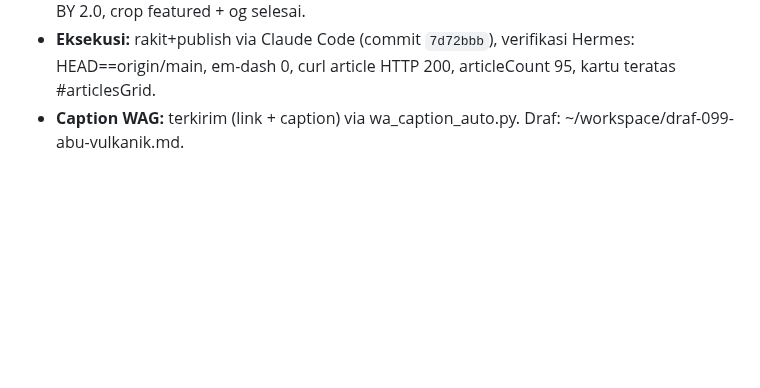
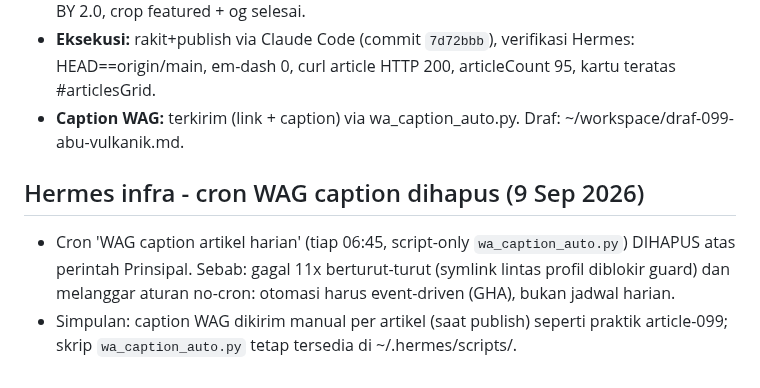
Before and after one commit to pp-hifdi/berita-hifdi, a Markdown page: STATUS-SEKJEN.md, the part around the change. Drawn GitHub-style; blank space fills up the shorter version.

Commit message:
docs: STATUS-SEKJEN hapus cron WAG caption (keputusan 9 Sep 2026)

```diff
--- a/STATUS-SEKJEN.md
+++ b/STATUS-SEKJEN.md
@@ -111,3 +111,7 @@ Aturan: pipeline macet = berhenti & perbaiki; Admin tidak trigger manual tanpa k
 - **Sumber:** dokumen SE dari Prinsipal + 3 berita terverifikasi HTTP 200 (MetroTV pusat krisis kesehatan, CNN sebaran abu Jakarta, detik/BMKG). Hero foto Commons Pierre Markuse CC BY 2.0, crop featured + og selesai.
 - **Eksekusi:** rakit+publish via Claude Code (commit `7d72bbb`), verifikasi Hermes: HEAD==origin/main, em-dash 0, curl article HTTP 200, articleCount 95, kartu teratas #articlesGrid.
 - **Caption WAG:** terkirim (link + caption) via wa_caption_auto.py. Draf: ~/workspace/draf-099-abu-vulkanik.md.
+
+## Hermes infra - cron WAG caption dihapus (9 Sep 2026)
+- Cron 'WAG caption artikel harian' (tiap 06:45, script-only `wa_caption_auto.py`) DIHAPUS atas perintah Prinsipal. Sebab: gagal 11x berturut-turut (symlink lintas profil diblokir guard) dan melanggar aturan no-cron: otomasi harus event-driven (GHA), bukan jadwal harian.
+- Simpulan: caption WAG dikirim manual per artikel (saat publish) seperti praktik article-099; skrip `wa_caption_auto.py` tetap tersedia di ~/.hermes/scripts/.
```
